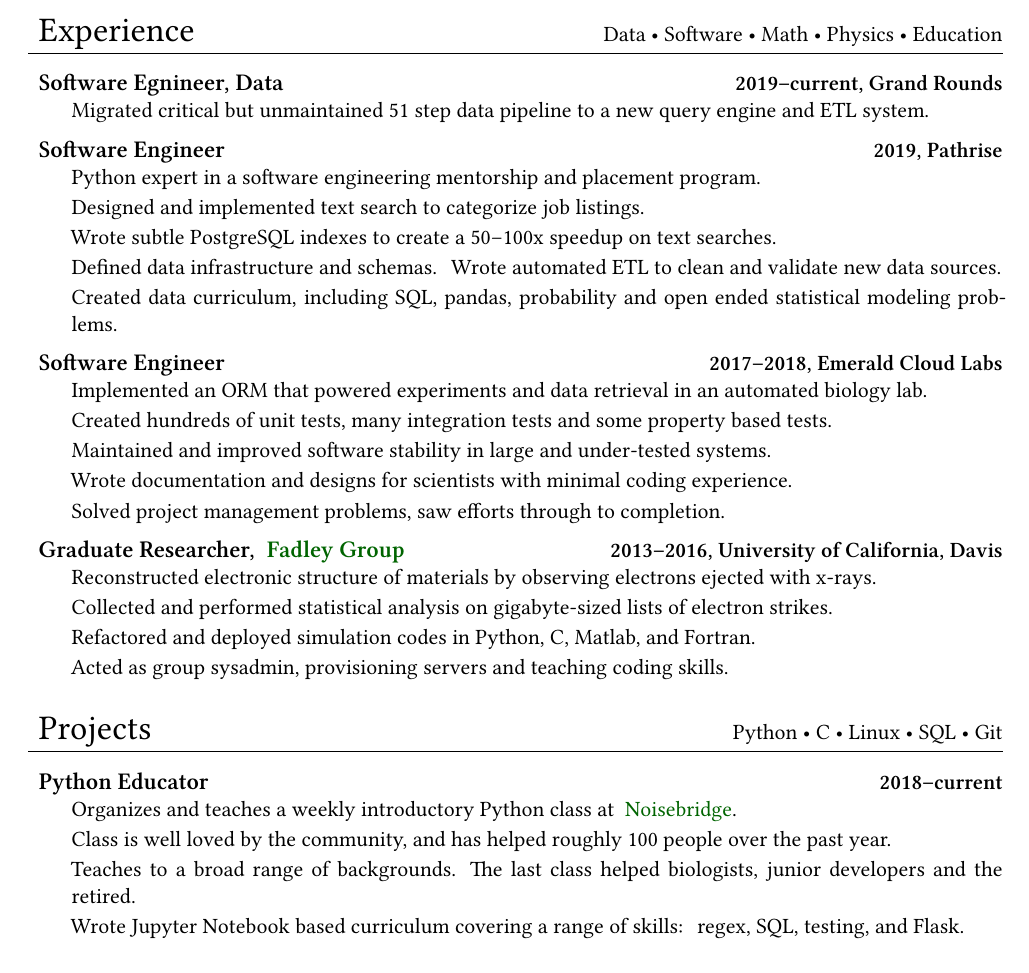
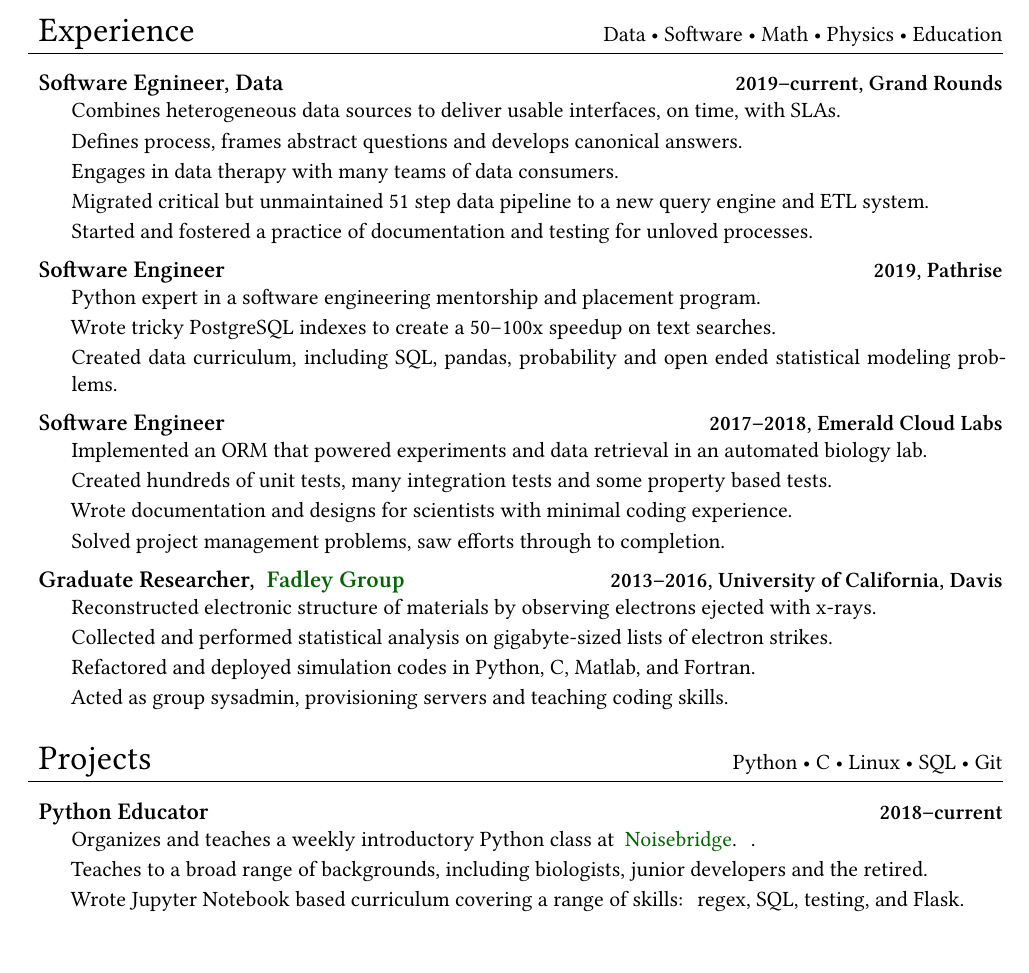
Before and after one commit to jgarst/Resume, a LaTeX document (Latex/software.tex): part of page 1 of 2, cut so that both start at the same text. Compiled offline with XeLaTeX.

Commit message:
Grand Rounds: has data facilitator bullet points

```diff
--- a/Latex/software.tex
+++ b/Latex/software.tex
@@ -90,8 +90,15 @@
         {Software Egnineer, Data}
         {2019--current, Grand Rounds}
 
+    \item Combines heterogeneous data sources to deliver usable interfaces,
+          on time, with SLAs.
+    \item Defines process, frames abstract questions and develops canonical
+          answers.
+    \item Engages in data therapy with many teams of data consumers.
     \item Migrated critical but unmaintained 51 step data pipeline to a new
           query engine and ETL system.
+    \item Started and fostered a practice of documentation and testing for
+          unloved processes.
 
   \end{headedsection}
 
@@ -101,11 +108,8 @@
 
     \item Python expert in a software engineering mentorship and placement
           program.
-    \item Designed and implemented text search to categorize job listings.
-    \item Wrote subtle PostgreSQL indexes to create a 50--100x speedup on text
+    \item Wrote tricky PostgreSQL indexes to create a 50--100x speedup on text
           searches.
-    \item Defined data infrastructure and schemas.
-          Wrote automated ETL to clean and validate new data sources.
     \item Created data curriculum, including SQL, pandas, probability and open
           ended statistical modeling problems.
 
@@ -119,8 +123,6 @@
           automated biology lab.
     \item Created hundreds of unit tests, many integration tests and some
           property based tests.
-    \item Maintained and improved software stability in large and under-tested
-          systems.
     \item Wrote documentation and designs for scientists with minimal coding
           experience.
     \item Solved project management problems, saw efforts through to completion.
@@ -150,11 +152,9 @@
 
   \begin{headedsection}{Python Educator}{2018--current}
     \item Organizes and teaches a weekly introductory Python class at
-          \Noisebridge{}
-    \item Class is well loved by the community, and has helped roughly 100
-          people over the past year.
-    \item Teaches to a broad range of backgrounds.  The last class helped
-          biologists, junior developers and the retired.
+          \Noisebridge{}.
+    \item Teaches to a broad range of backgrounds, including biologists,
+          junior developers and the retired.
     \item Wrote Jupyter Notebook based curriculum covering a range of skills:
           regex, SQL, testing, and Flask.
 
```
